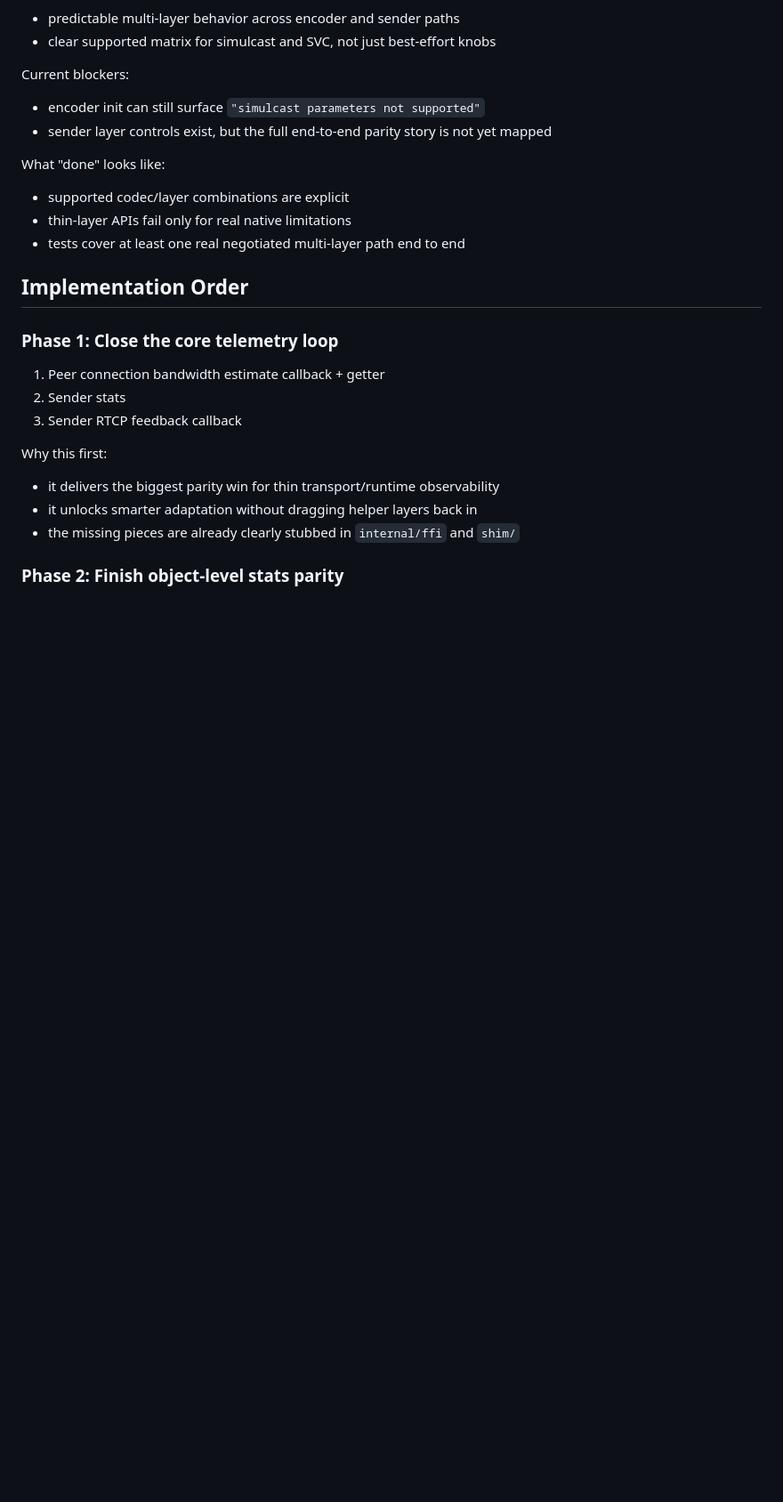
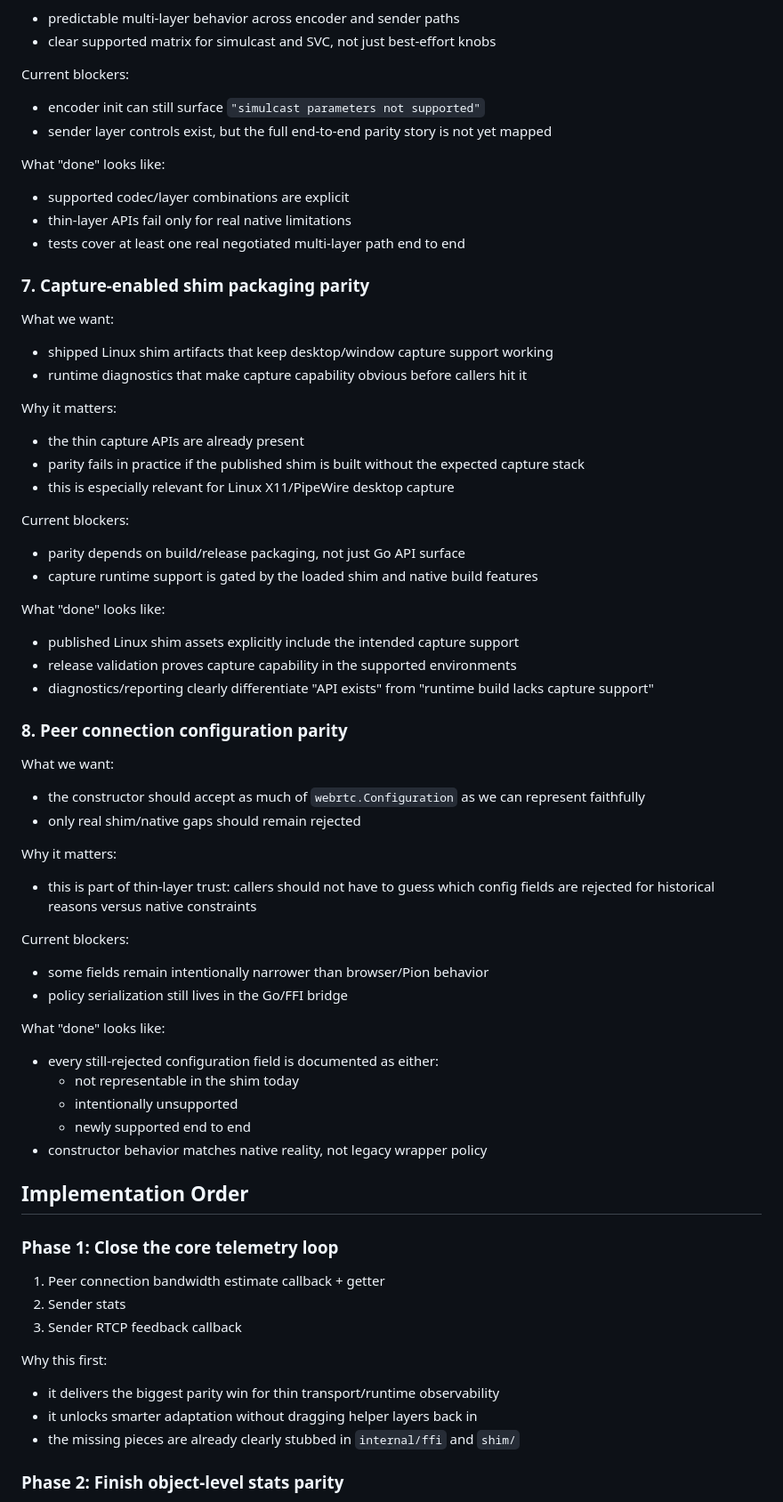
Before and after one commit to thesyncim/libgowebrtc, a Markdown page: SHIM_PARITY_PLAN.md, the part around one of its changes. Shown at 89% size. GitHub-like rendering; blank space fills up the shorter version.

Commit message:
docs: expand shim parity map

```diff
--- a/SHIM_PARITY_PLAN.md
+++ b/SHIM_PARITY_PLAN.md
@@ -198,6 +200,58 @@ What "done" looks like:
 - thin-layer APIs fail only for real native limitations
 - tests cover at least one real negotiated multi-layer path end to end
 
+### 7. Capture-enabled shim packaging parity
+
+What we want:
+
+- shipped Linux shim artifacts that keep desktop/window capture support working
+- runtime diagnostics that make capture capability obvious before callers hit it
+
+Why it matters:
+
+- the thin capture APIs are already present
+- parity fails in practice if the published shim is built without the expected
+  capture stack
+- this is especially relevant for Linux X11/PipeWire desktop capture
+
+Current blockers:
+
+- parity depends on build/release packaging, not just Go API surface
+- capture runtime support is gated by the loaded shim and native build features
+
+What "done" looks like:
+
+- published Linux shim assets explicitly include the intended capture support
+- release validation proves capture capability in the supported environments
+- diagnostics/reporting clearly differentiate "API exists" from "runtime build
+  lacks capture support"
+
+### 8. Peer connection configuration parity
+
+What we want:
+
+- the constructor should accept as much of `webrtc.Configuration` as we can
+  represent faithfully
+- only real shim/native gaps should remain rejected
+
+Why it matters:
+
+- this is part of thin-layer trust: callers should not have to guess which
+  config fields are rejected for historical reasons versus native constraints
+
+Current blockers:
+
+- some fields remain intentionally narrower than browser/Pion behavior
+- policy serialization still lives in the Go/FFI bridge
+
+What "done" looks like:
+
+- every still-rejected configuration field is documented as either:
+  - not representable in the shim today
+  - intentionally unsupported
+  - newly supported end to end
+- constructor behavior matches native reality, not legacy wrapper policy
+
 ## Implementation Order
 
 ### Phase 1: Close the core telemetry loop
```
Also changed, not shown: other parts of SHIM_PARITY_PLAN.md (+8 -0 lines).
